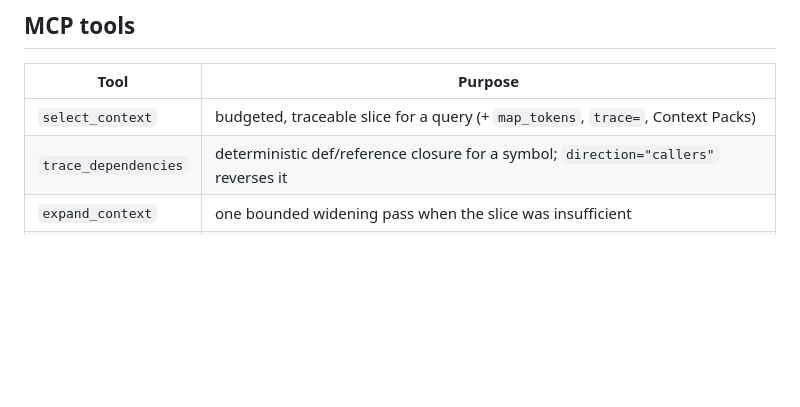
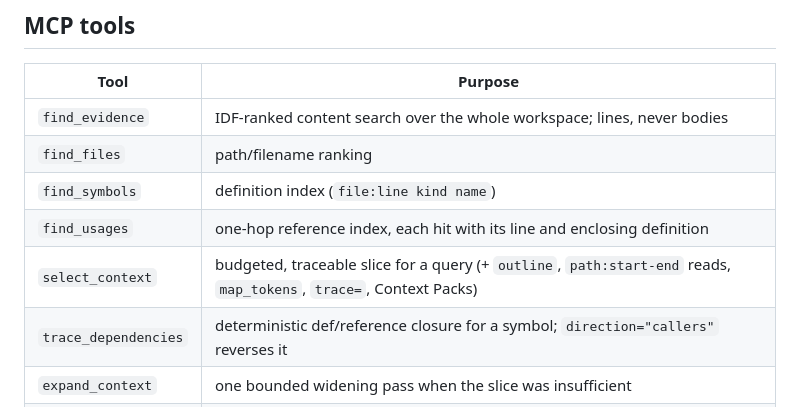
Before and after one commit to Apheironn/pasr, a Markdown page: docs/architecture.md, the part around the change. Rendered like a GitHub page; blank space fills up the shorter version.

```diff
--- a/docs/architecture.md
+++ b/docs/architecture.md
@@ -94,7 +94,11 @@ stays as a utility for adaptive-settings callers.
 
 | Tool | Purpose |
 |---|---|
-| `select_context` | budgeted, traceable slice for a query (+ `map_tokens`, `trace=`, Context Packs) |
+| `find_evidence` | IDF-ranked content search over the whole workspace; lines, never bodies |
+| `find_files` | path/filename ranking |
+| `find_symbols` | definition index (`file:line kind name`) |
+| `find_usages` | one-hop reference index, each hit with its line and enclosing definition |
+| `select_context` | budgeted, traceable slice for a query (+ `outline`, `path:start-end` reads, `map_tokens`, `trace=`, Context Packs) |
 | `trace_dependencies` | deterministic def/reference closure for a symbol; `direction="callers"` reverses it |
 | `expand_context` | one bounded widening pass when the slice was insufficient |
 | `explain_selection` | return the receipt for a prior selection id |
```
Also changed, not shown: CHANGELOG.md (+22 -0 lines), README.md (+18 -4 lines).
